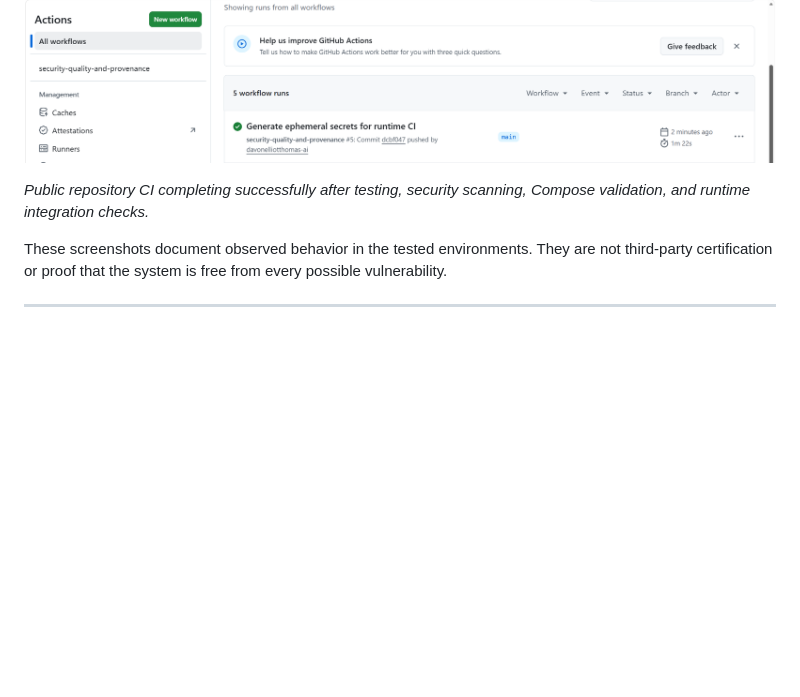
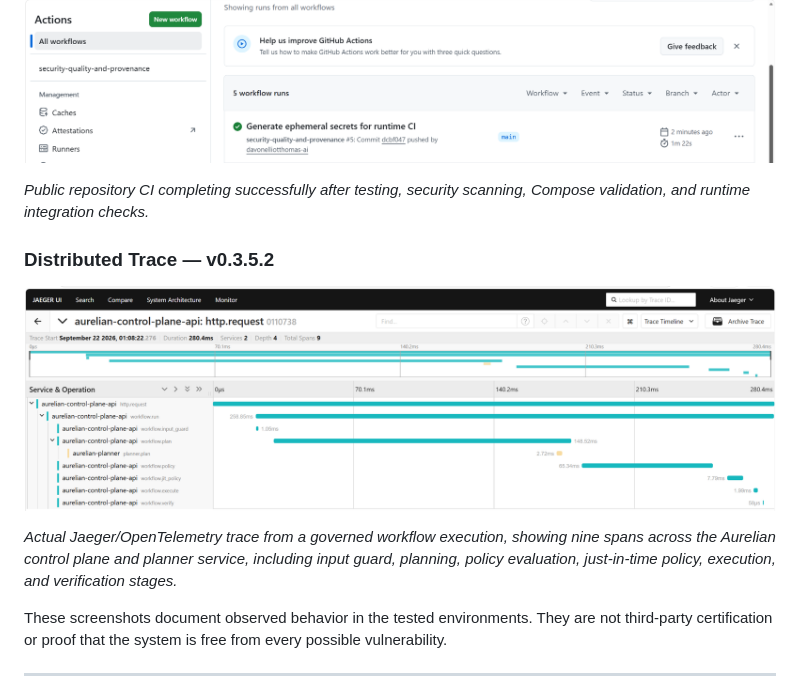
Before and after one commit to davonelliotthomas-ai/aurelian-autonomous-enterprise-operations, a Markdown page: README.md, the part around the change. GitHub-like rendering; pictures changed too: docs/assets/proof/jaeger-trace.png (added); blank space fills up the shorter version.

Commit message:
Add distributed tracing proof to runtime evidence

```diff
--- a/README.md
+++ b/README.md
@@ -262,6 +262,12 @@ The following screenshots are direct evidence from the running v0.3.5.2 system a
 
 *Public repository CI completing successfully after testing, security scanning, Compose validation, and runtime integration checks.*
 
+### Distributed Trace — v0.3.5.2
+
+![Aurelian Jaeger distributed trace](docs/assets/proof/jaeger-trace.png)
+
+*Actual Jaeger/OpenTelemetry trace from a governed workflow execution, showing nine spans across the Aurelian control plane and planner service, including input guard, planning, policy evaluation, just-in-time policy, execution, and verification stages.*
+
 These screenshots document observed behavior in the tested environments. They are not third-party certification or proof that the system is free from every possible vulnerability.
 
 ---
```
